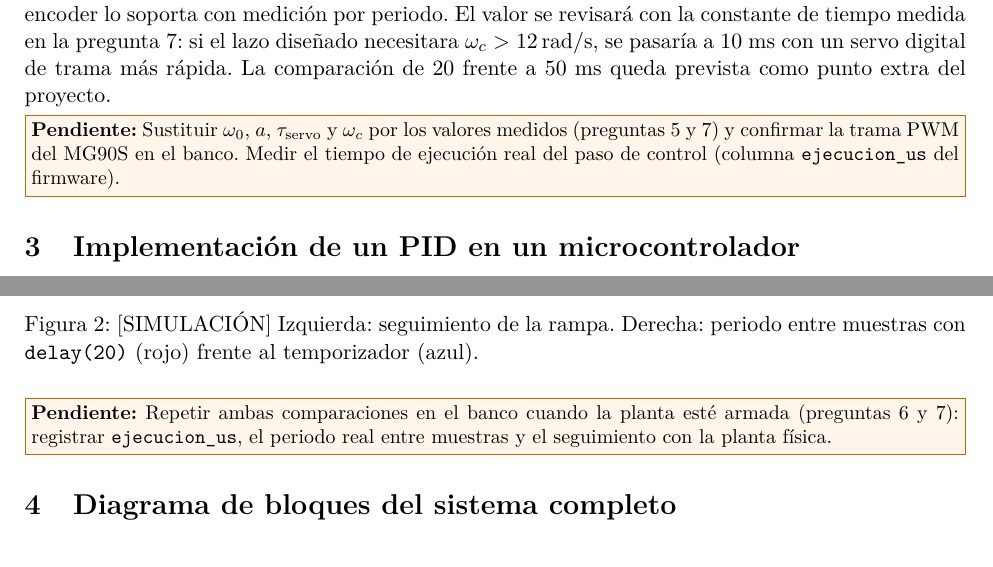
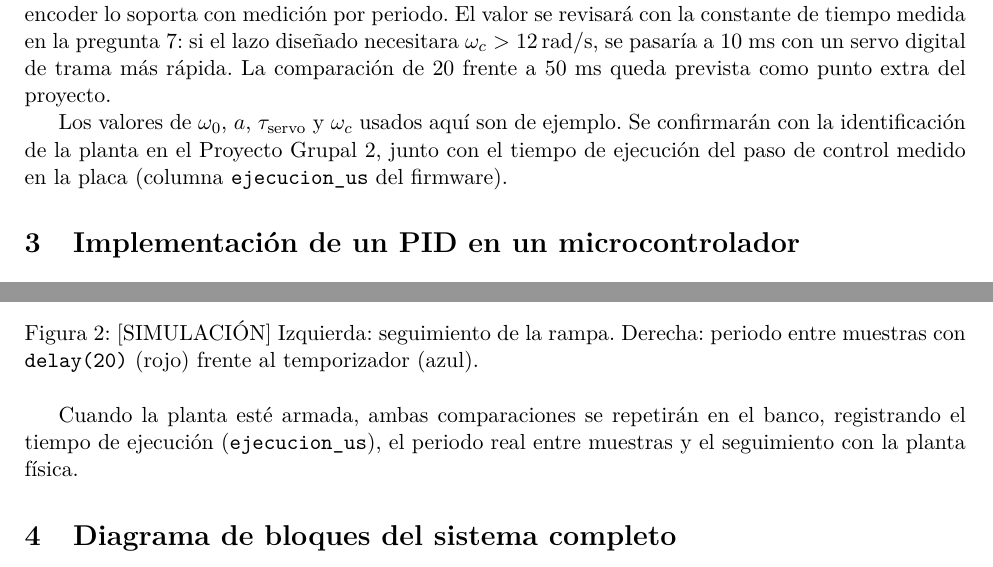
Before and after one commit to TamaraCM06/tcajiao_asm_2026_s2, a LaTeX problem sheet (proyecto_2_grupal/docs/tarea_2/informe.tex, which reads proyecto_2_grupal/docs/tarea_2/secciones/p2_muestreo.tex, proyecto_2_grupal/docs/tarea_2/secciones/p3_pid_microcontrolador.tex): two parts of pages 5 and 9 of 15, joined at a grey line, cut so that both start at the same text. The pictures show the PDF file proyecto_2_grupal/docs/tarea_2/informe.pdf that the author committed with the source.

Commit message:
docs(tarea2): cerrar preguntas 2 y 3
Los recuadros pendientes se reemplazan por una nota de trabajo futuro:
los valores de ejemplo se confirman con la identificacion del Proyecto 2.

```diff
--- a/proyecto_2_grupal/docs/tarea_2/secciones/p2_muestreo.tex
+++ b/proyecto_2_grupal/docs/tarea_2/secciones/p2_muestreo.tex
@@ -113,6 +113,6 @@ constante de tiempo medida en la pregunta~7: si el lazo diseñado necesitara
 $\omega_c > \SI{12}{rad/s}$, se pasaría a 10~ms con un servo digital de trama más rápida. La
 comparación de 20 frente a 50~ms queda prevista como punto extra del proyecto.
 
-\pendiente{Sustituir $\omega_0$, $a$, $\tau_\text{servo}$ y $\omega_c$ por los valores medidos
-(preguntas 5 y 7) y confirmar la trama PWM del MG90S en el banco. Medir el tiempo de ejecución
-real del paso de control (columna \texttt{ejecucion\_us} del firmware).}
+Los valores de $\omega_0$, $a$, $\tau_\text{servo}$ y $\omega_c$ usados aquí son de ejemplo. Se
+confirmarán con la identificación de la planta en el Proyecto Grupal~2, junto con el tiempo de
+ejecución del paso de control medido en la placa (columna \texttt{ejecucion\_us} del firmware).
--- a/proyecto_2_grupal/docs/tarea_2/secciones/p3_pid_microcontrolador.tex
+++ b/proyecto_2_grupal/docs/tarea_2/secciones/p3_pid_microcontrolador.tex
@@ -171,6 +171,5 @@ el código son idénticos, la diferencia se debe solo a la temporización.
 \label{fig:delay}
 \end{figure}
 
-\pendiente{Repetir ambas comparaciones en el banco cuando la planta esté armada (preguntas 6 y
-7): registrar \texttt{ejecucion\_us}, el periodo real entre muestras y el seguimiento con la
-planta física.}
+Cuando la planta esté armada, ambas comparaciones se repetirán en el banco, registrando el tiempo
+de ejecución (\texttt{ejecucion\_us}), el periodo real entre muestras y el seguimiento con la planta física.
```
Also changed, not shown: proyecto_2_grupal/docs/tarea_2/informe.pdf.
